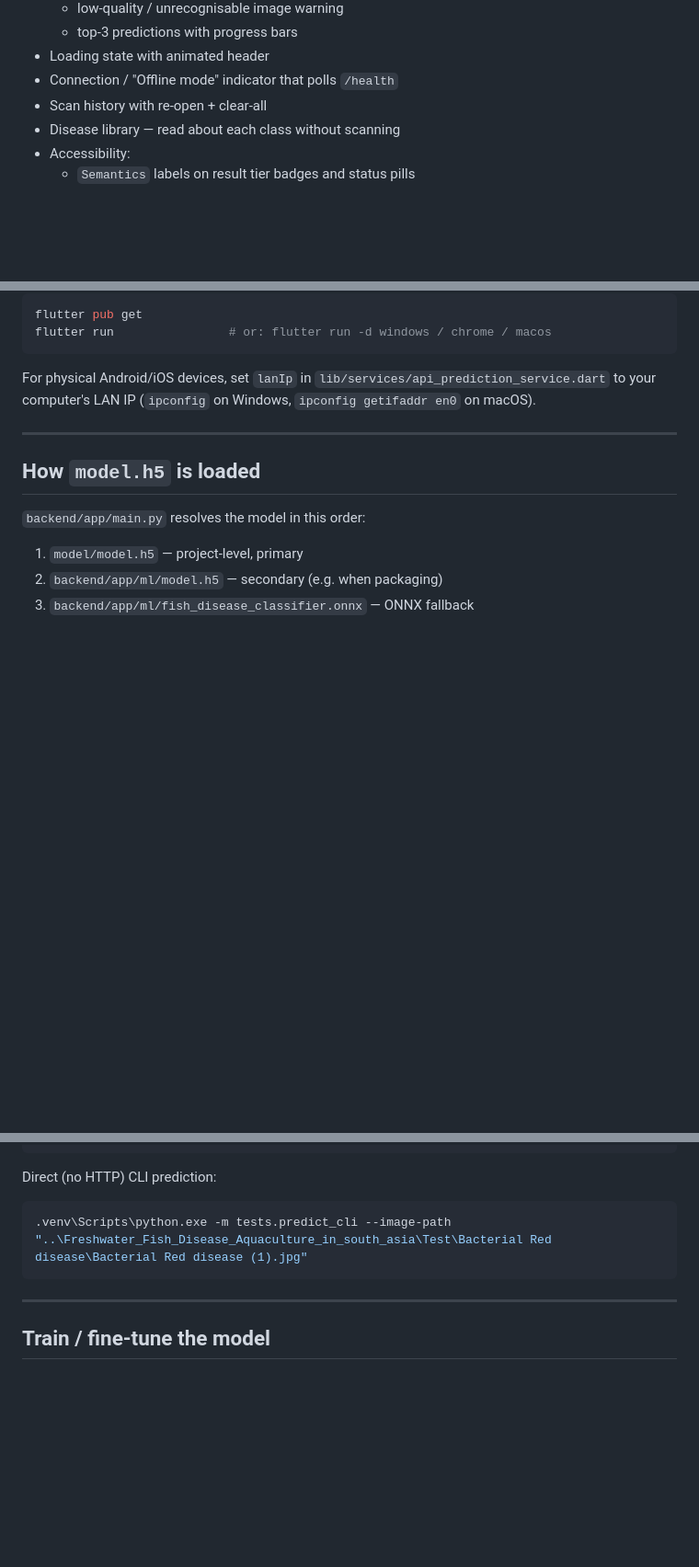
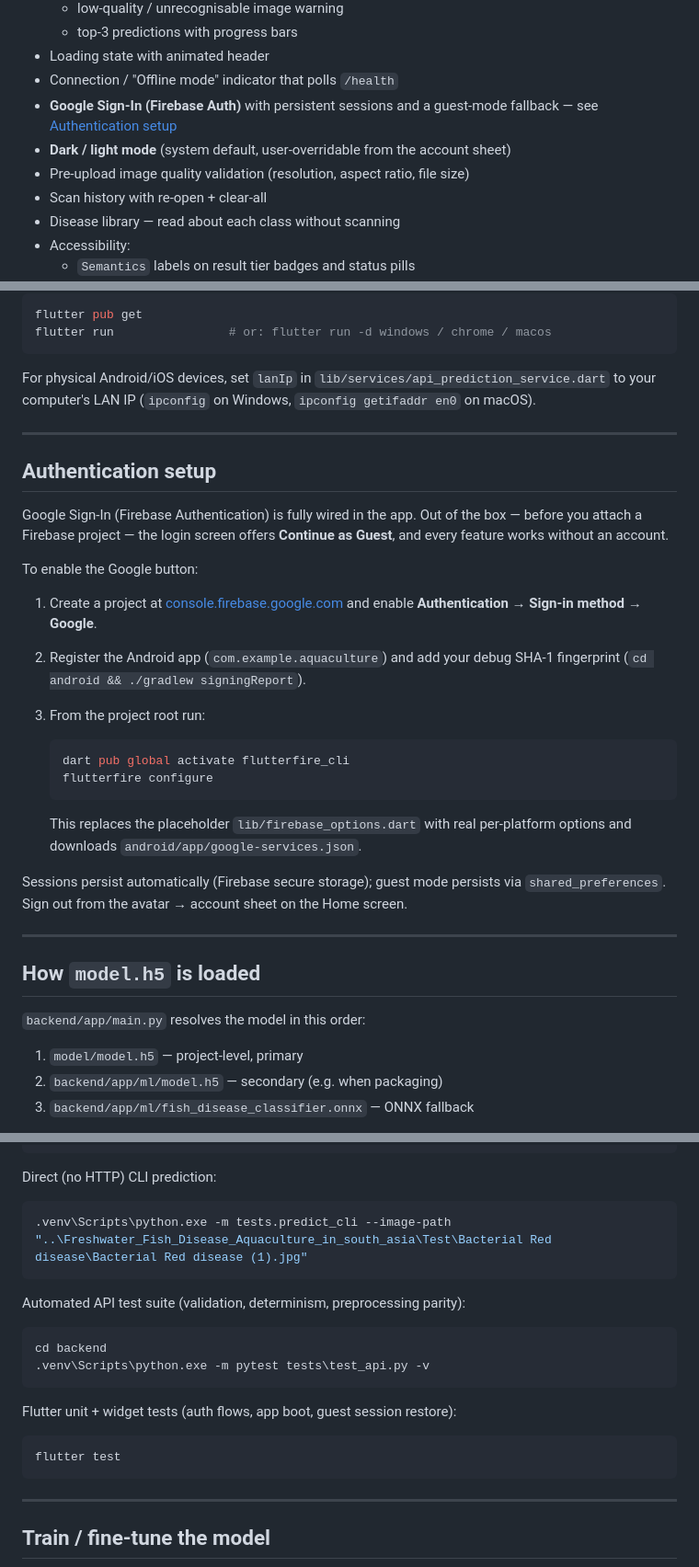
Before and after one commit to ATU-TechAI-Research-Hub/Fish_Disease_Detection-Flutter, a Markdown page: README.md, 3 parts joined by grey strips. Shown at 92% size. Drawn GitHub-style; blank space fills up the shorter version.

Commit message:
docs: add CHANGELOG and document authentication setup and test commands
Co-authored-by: Cursor <cursoragent@cursor.com>

````diff
--- a/README.md
+++ b/README.md
@@ -58,6 +58,10 @@ prediction is too uncertain (low max-confidence or high entropy).
   - top-3 predictions with progress bars
 - Loading state with animated header
 - Connection / "Offline mode" indicator that polls `/health`
+- **Google Sign-In (Firebase Auth)** with persistent sessions and a guest-mode
+  fallback — see [Authentication setup](#authentication-setup)
+- **Dark / light mode** (system default, user-overridable from the account sheet)
+- Pre-upload image quality validation (resolution, aspect ratio, file size)
 - Scan history with re-open + clear-all
 - Disease library — read about each class without scanning
 - Accessibility:
@@ -186,6 +190,34 @@ For physical Android/iOS devices, set `lanIp` in
 
 ---
 
+## Authentication setup
+
+Google Sign-In (Firebase Authentication) is fully wired in the app.
+Out of the box — before you attach a Firebase project — the login screen
+offers **Continue as Guest**, and every feature works without an account.
+
+To enable the Google button:
+
+1. Create a project at [console.firebase.google.com](https://console.firebase.google.com)
+   and enable **Authentication → Sign-in method → Google**.
+2. Register the Android app (`com.example.aquaculture`) and add your debug
+   SHA-1 fingerprint (`cd android && ./gradlew signingReport`).
+3. From the project root run:
+
+   ```bash
+   dart pub global activate flutterfire_cli
+   flutterfire configure
+   ```
+
+   This replaces the placeholder `lib/firebase_options.dart` with real
+   per-platform options and downloads `android/app/google-services.json`.
+
+Sessions persist automatically (Firebase secure storage); guest mode persists
+via `shared_preferences`. Sign out from the avatar → account sheet on the
+Home screen.
+
+---
+
 ## How `model.h5` is loaded
 
 `backend/app/main.py` resolves the model in this order:
@@ -307,6 +339,19 @@ Direct (no HTTP) CLI prediction:
 .venv\Scripts\python.exe -m tests.predict_cli --image-path "..\Freshwater_Fish_Disease_Aquaculture_in_south_asia\Test\Bacterial Red disease\Bacterial Red disease (1).jpg"
 ```
 
+Automated API test suite (validation, determinism, preprocessing parity):
+
+```powershell
+cd backend
+.venv\Scripts\python.exe -m pytest tests\test_api.py -v
+```
+
+Flutter unit + widget tests (auth flows, app boot, guest session restore):
+
+```powershell
+flutter test
+```
+
 ---
 
 ## Train / fine-tune the model
````
Also changed, not shown: CHANGELOG.md (added, +77 -0 lines).
